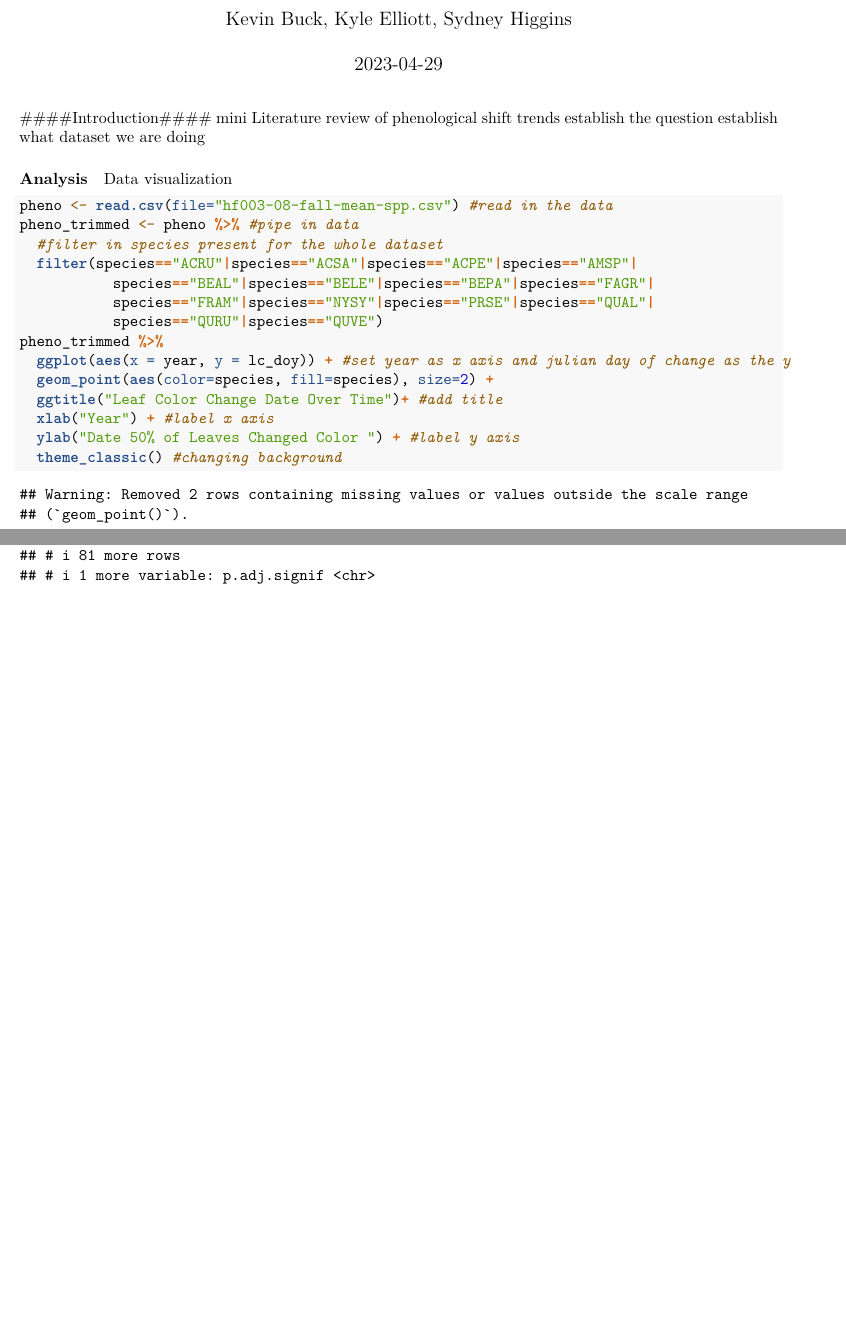
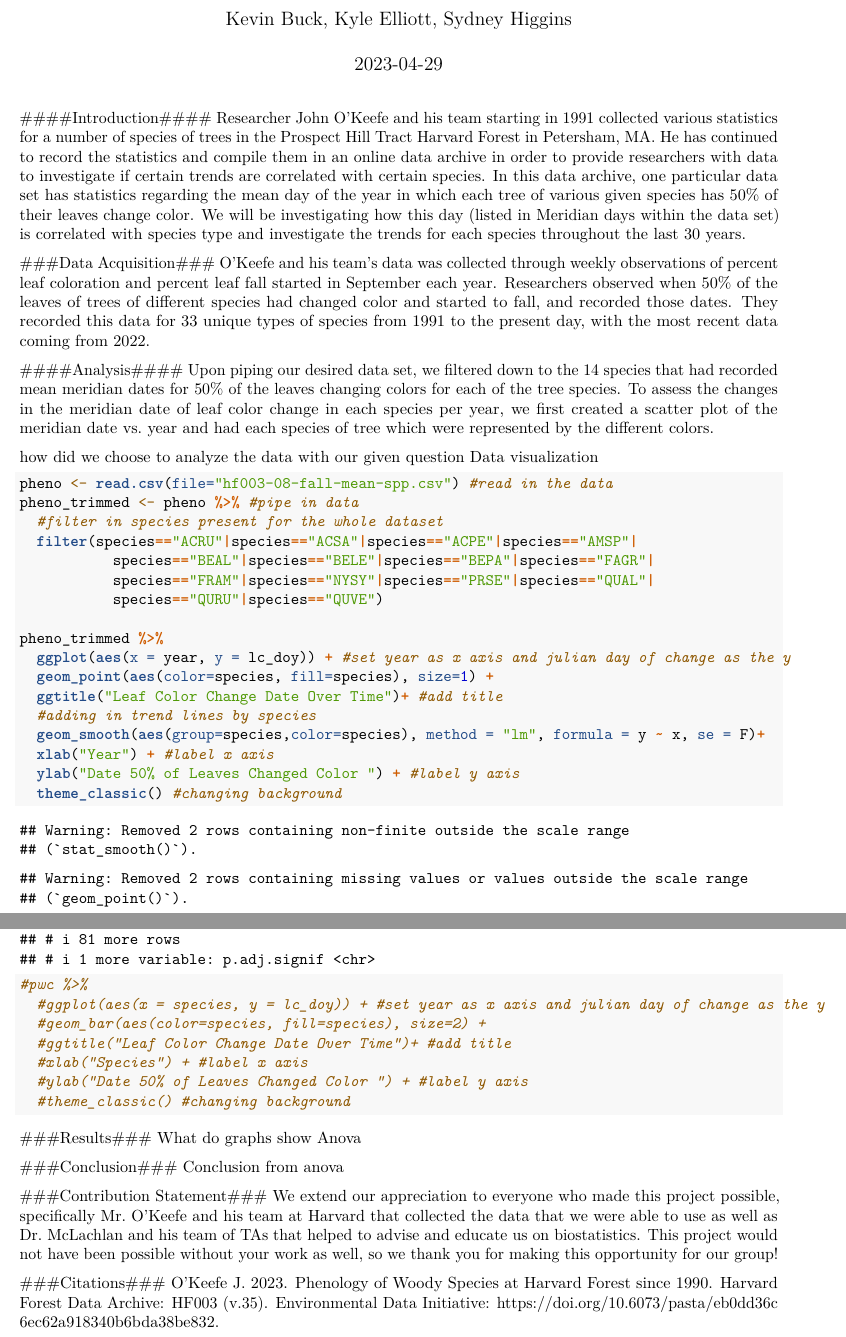
Before and after one commit to kevin-buck/Harvard-Forest-Pheno-Shift, an R Markdown document (FallColorShift.Rmd): two parts of pages 1 and 4 of 4, joined at a grey line, cut so that both start at the same text, the shorter picture padded with empty space. Rendered offline with R 4.5, knitr and Pandoc, then LaTeX, with nearby package versions; both versions are drawn in the output format of the newer one; some code elsewhere in the file could not run offline.

Commit message:
added pdf and lit review

````diff
--- a/FallColorShift.Rmd
+++ b/FallColorShift.Rmd
@@ -2,7 +2,7 @@
 title: "Leaf Color Change Date in Harvard Forest"
 author: "Kevin Buck, Kyle Elliott, Sydney Higgins"
 date: "`r Sys.Date()`"
-output: html_document
+output: pdf_document
 ---
 
 ```{r setup, include=FALSE}
@@ -23,12 +23,18 @@ library(ggpubr)
 ```
 
 ####Introduction####
-mini Literature review of phenological shift trends
-establish the question
-establish what dataset we are doing
+Researcher John O'Keefe and his team starting in 1991 collected various statistics for a number of species of trees in the Prospect Hill Tract Harvard Forest in Petersham, MA. He has continued to record the statistics and compile them in an online data archive in order to provide researchers with data to investigate if certain trends are correlated with certain species.
+In this data archive, one particular data set has statistics regarding the mean day of the year in which each tree of various given species has 50% of their leaves change color. We will be investigating how this day (listed in Meridian days within the data set) is correlated with species type and investigate the trends for each species throughout the last 30 years.
 
-#### Analysis####
+###Data Acquisition###
+O'Keefe and his team's data was collected through weekly observations of percent leaf coloration and percent leaf fall started in September each year. Researchers observed when 50% of the leaves of trees of different species had changed color and started to fall, and recorded those dates. They recorded this data for 33 unique types of species from 1991 to the present day, with the most recent data coming from 2022.
+
+####Analysis####
+Upon piping our desired data set, we filtered down to the 14 species that had recorded mean meridian dates for 50% of the leaves changing colors for each of the tree species. To assess the changes in the meridian date of leaf color change in each species per year, we first created a scatter plot of the meridian date vs. year and had each species of tree which were represented by the different colors.
+
+how did we choose to analyze the data with our given question
 Data visualization
+
 ```{r}
 pheno <- read.csv(file="hf003-08-fall-mean-spp.csv") #read in the data
 pheno_trimmed <- pheno %>% #pipe in data
@@ -37,10 +43,13 @@ pheno_trimmed <- pheno %>% #pipe in data
            species=="BEAL"|species=="BELE"|species=="BEPA"|species=="FAGR"|
            species=="FRAM"|species=="NYSY"|species=="PRSE"|species=="QUAL"|
            species=="QURU"|species=="QUVE")
+
 pheno_trimmed %>%
   ggplot(aes(x = year, y = lc_doy)) + #set year as x axis and julian day of change as the y
-  geom_point(aes(color=species, fill=species), size=2) +
+  geom_point(aes(color=species, fill=species), size=1) +
   ggtitle("Leaf Color Change Date Over Time")+ #add title
+  #adding in trend lines by species
+  geom_smooth(aes(group=species,color=species), method = "lm", formula = y ~ x, se = F)+
   xlab("Year") + #label x axis
   ylab("Date 50% of Leaves Changed Color ") + #label y axis
   theme_classic() #changing background
@@ -54,4 +63,25 @@ resid_panel(model_1,plot="all") #check on residuals
 Anova(model_1, type = 3) #run an ANCOVA
 pwc <- pheno_trimmed %>% tukey_hsd(lc_doy ~ species) #pair wise comparisons
 pwc #look at the PWC of species
+
+#pwc %>%
+  #ggplot(aes(x = species, y = lc_doy)) + #set year as x axis and julian day of change as the y
+  #geom_bar(aes(color=species, fill=species), size=2) +
+  #ggtitle("Leaf Color Change Date Over Time")+ #add title
+  #xlab("Species") + #label x axis
+  #ylab("Date 50% of Leaves Changed Color ") + #label y axis
+  #theme_classic() #changing background
 ```
+
+###Results###
+What do graphs show
+Anova
+
+###Conclusion###
+Conclusion from anova
+
+###Contribution Statement###
+We extend our appreciation to everyone who made this project possible, specifically Mr. O'Keefe and his team at Harvard that collected the data that we were able to use as well as Dr. McLachlan and his team of TAs that helped to advise and educate us on biostatistics. This project would not have been possible without your work as well, so we thank you for making this opportunity for our group!
+
+###Citations###
+O'Keefe J. 2023. Phenology of Woody Species at Harvard Forest since 1990. Harvard Forest Data Archive: HF003 (v.35). Environmental Data Initiative: https://doi.org/10.6073/pasta/eb0dd36c6ec62a918340b6bda38be832.
````
Also changed, not shown: FallColorShift.pdf (added).
